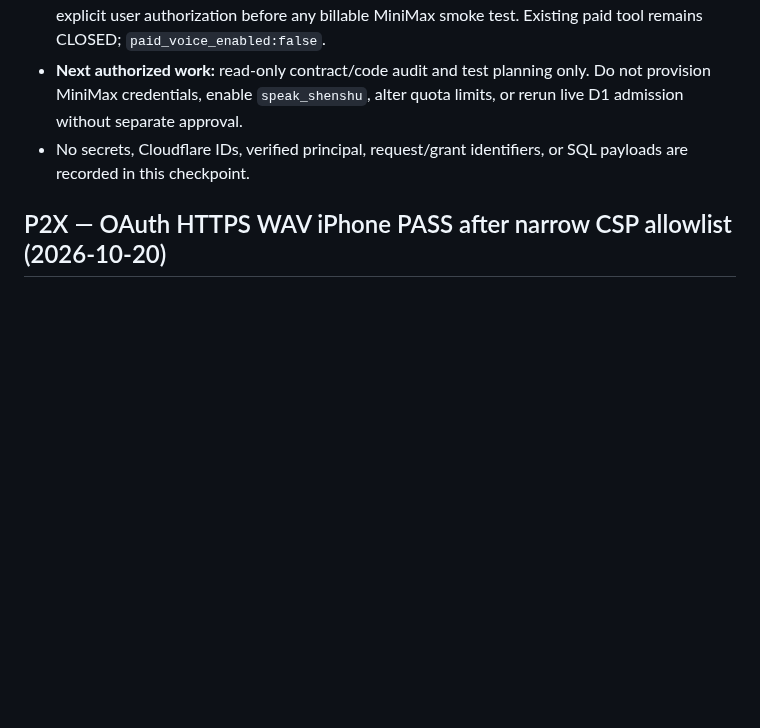
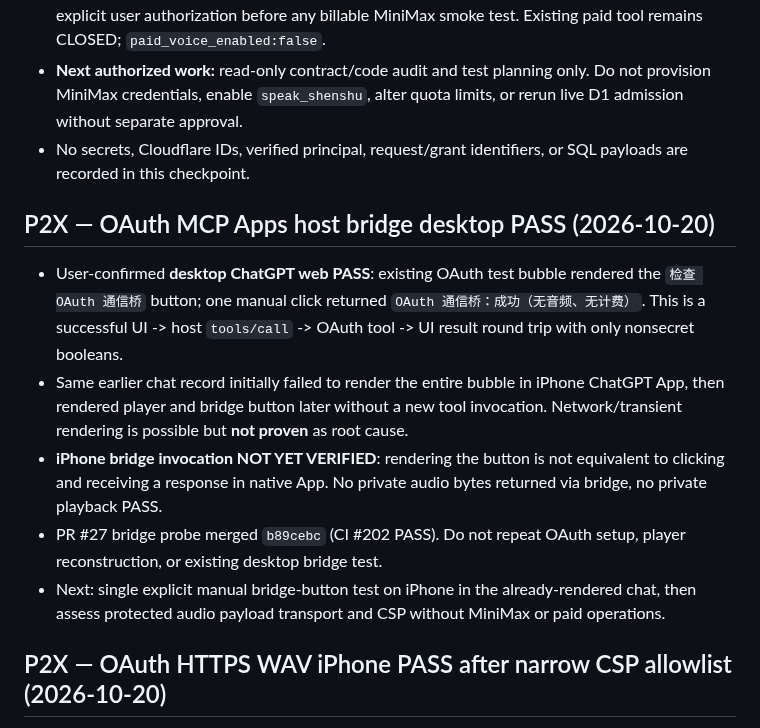
Before and after one commit to nuonuo310/ShenShu-Voice-MCP, a Markdown page: docs/CURRENT-STATE.md, the part around the change. Drawn GitHub-style; blank space fills up the shorter version.

Commit message:
docs(p2x): checkpoint OAuth host bridge desktop success

```diff
--- a/docs/CURRENT-STATE.md
+++ b/docs/CURRENT-STATE.md
@@ -310,6 +310,14 @@ This file is the FIRST ENTRY for any assistant or coding agent resuming this pro
 - No secrets, Cloudflare IDs, verified principal, request/grant identifiers, or SQL payloads are recorded in this checkpoint.
 
 
+## P2X — OAuth MCP Apps host bridge desktop PASS (2026-10-20)
+
+- User-confirmed **desktop ChatGPT web PASS**: existing OAuth test bubble rendered the `检查 OAuth 通信桥` button; one manual click returned `OAuth 通信桥：成功（无音频、无计费）`. This is a successful UI -> host `tools/call` -> OAuth tool -> UI result round trip with only nonsecret booleans.
+- Same earlier chat record initially failed to render the entire bubble in iPhone ChatGPT App, then rendered player and bridge button later without a new tool invocation. Network/transient rendering is possible but **not proven** as root cause.
+- **iPhone bridge invocation NOT YET VERIFIED**: rendering the button is not equivalent to clicking and receiving a response in native App. No private audio bytes returned via bridge, no private playback PASS.
+- PR #27 bridge probe merged `b89cebc` (CI #202 PASS). Do not repeat OAuth setup, player reconstruction, or existing desktop bridge test.
+- Next: single explicit manual bridge-button test on iPhone in the already-rendered chat, then assess protected audio payload transport and CSP without MiniMax or paid operations.
+
 ## P2X — OAuth HTTPS WAV iPhone PASS after narrow CSP allowlist (2026-10-20)
 
 - User-confirmed on ChatGPT native iPhone App after Render `45ce17a` Live: OAuth identity-test tool `preview_oauth_hosted_tone_control` called once, returned existing voice bubble; initial transient load-failure message appeared for a few seconds, then cleared to `HTTPS 固定提示音测试（不扣积分）`; tapping play produced audible WAV. **OAuth UI + public fixed HTTPS WAV: PASS (audible)**.
```
